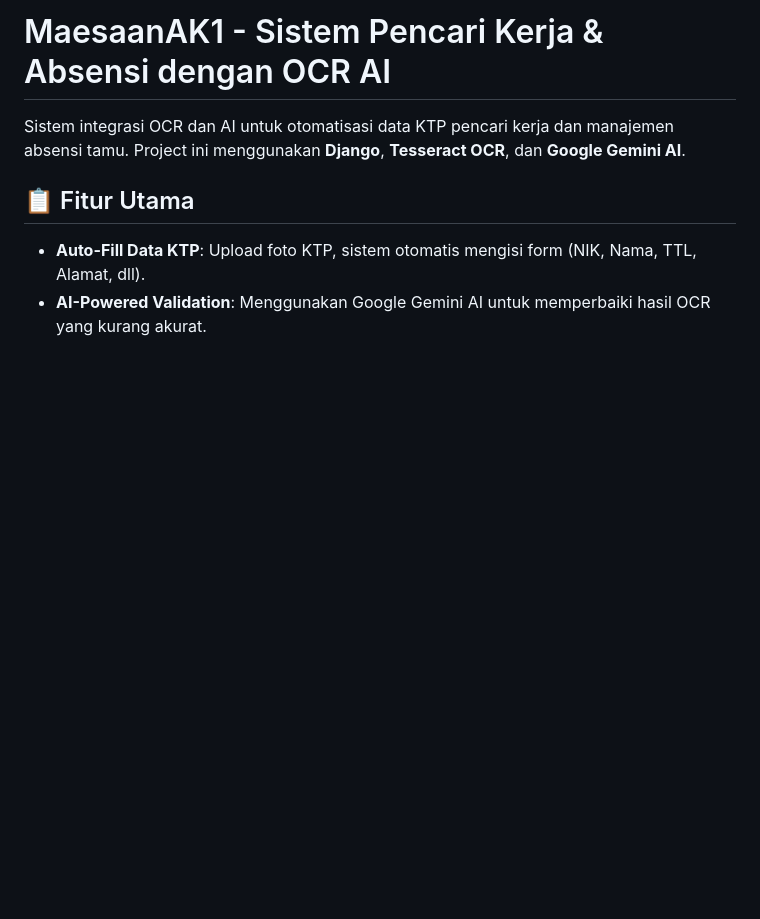
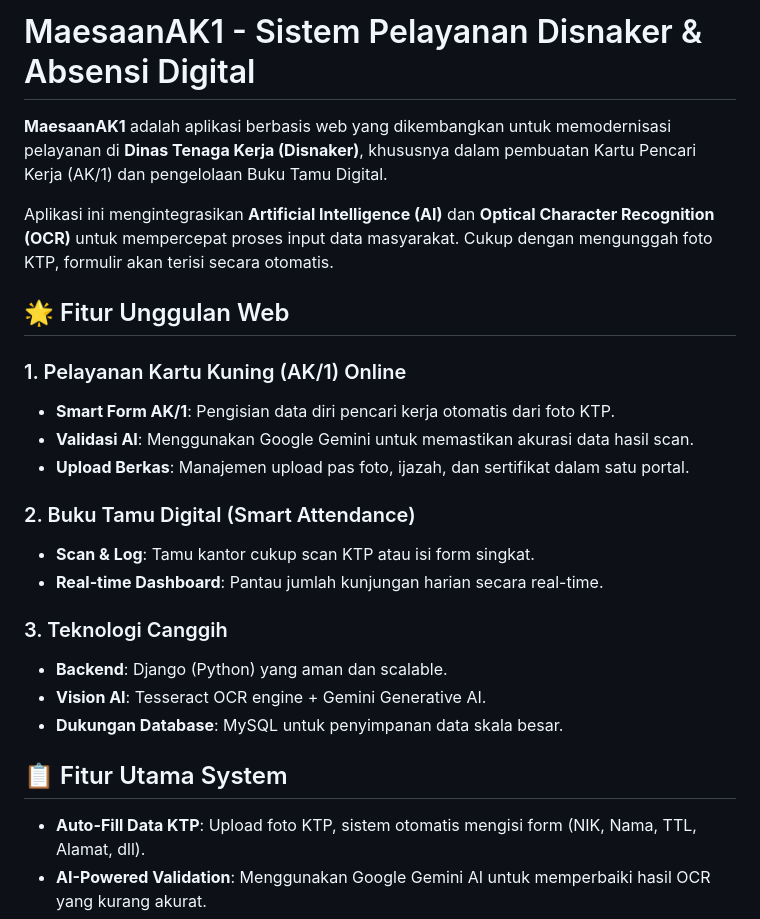
Before and after one commit to B4ks0/MaesaanAK1, a Markdown page: README.md, the part around the change. GitHub-like rendering; blank space fills up the shorter version.

Commit message:
Update README with detailed Web App description (Disnaker context)

```diff
--- a/README.md
+++ b/README.md
@@ -1,8 +1,26 @@
-# MaesaanAK1 - Sistem Pencari Kerja & Absensi dengan OCR AI
+# MaesaanAK1 - Sistem Pelayanan Disnaker & Absensi Digital
 
-Sistem integrasi OCR dan AI untuk otomatisasi data KTP pencari kerja dan manajemen absensi tamu. Project ini menggunakan **Django**, **Tesseract OCR**, dan **Google Gemini AI**.
+**MaesaanAK1** adalah aplikasi berbasis web yang dikembangkan untuk memodernisasi pelayanan di **Dinas Tenaga Kerja (Disnaker)**, khususnya dalam pembuatan Kartu Pencari Kerja (AK/1) dan pengelolaan Buku Tamu Digital.
 
-## 📋 Fitur Utama
+Aplikasi ini mengintegrasikan **Artificial Intelligence (AI)** dan **Optical Character Recognition (OCR)** untuk mempercepat proses input data masyarakat. Cukup dengan mengunggah foto KTP, formulir akan terisi secara otomatis.
+
+## 🌟 Fitur Unggulan Web
+
+### 1. Pelayanan Kartu Kuning (AK/1) Online
+- **Smart Form AK/1**: Pengisian data diri pencari kerja otomatis dari foto KTP.
+- **Validasi AI**: Menggunakan Google Gemini untuk memastikan akurasi data hasil scan.
+- **Upload Berkas**: Manajemen upload pas foto, ijazah, dan sertifikat dalam satu portal.
+
+### 2. Buku Tamu Digital (Smart Attendance)
+- **Scan & Log**: Tamu kantor cukup scan KTP atau isi form singkat.
+- **Real-time Dashboard**: Pantau jumlah kunjungan harian secara real-time.
+
+### 3. Teknologi Canggih
+- **Backend**: Django (Python) yang aman dan scalable.
+- **Vision AI**: Tesseract OCR engine + Gemini Generative AI.
+- **Dukungan Database**: MySQL untuk penyimpanan data skala besar.
+
+## 📋 Fitur Utama System
 - **Auto-Fill Data KTP**: Upload foto KTP, sistem otomatis mengisi form (NIK, Nama, TTL, Alamat, dll).
 - **AI-Powered Validation**: Menggunakan Google Gemini AI untuk memperbaiki hasil OCR yang kurang akurat.
 - **Manajemen Absensi**: Pencatatan tamu/absensi dengan validasi identitas.
```
